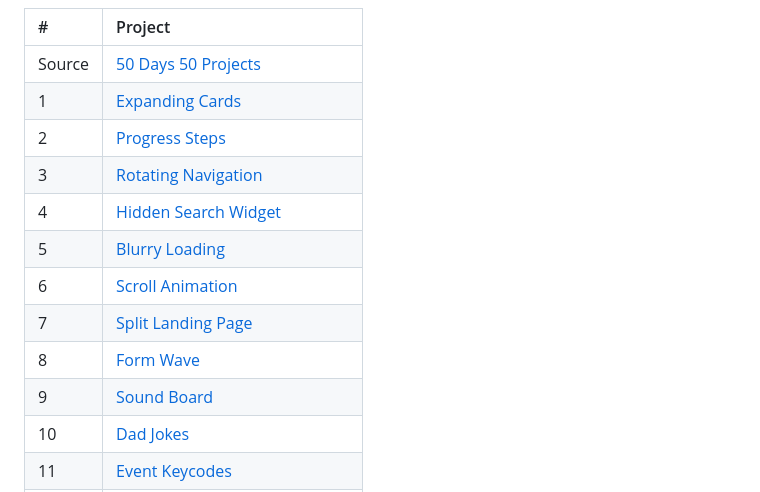
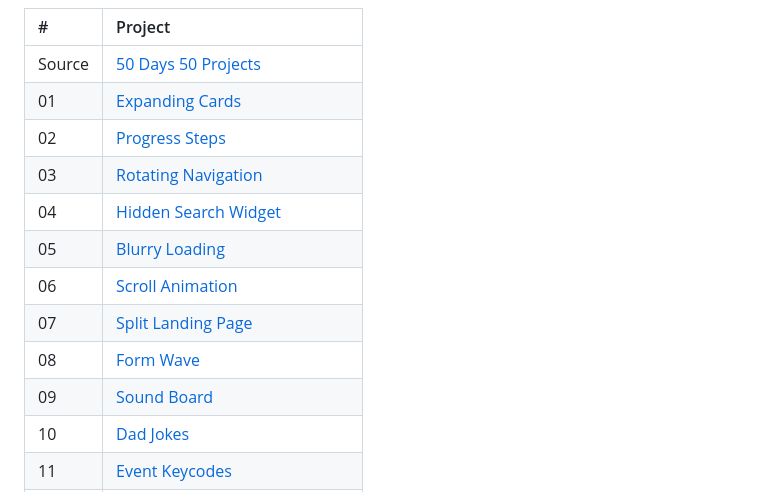
Before and after one commit to front-loop/50, a Markdown page: README.md, the part around the change. Rendered like a GitHub page.

```diff
--- a/README.md
+++ b/README.md
@@ -3,15 +3,15 @@
 | #      | Project                                                                                         |
 | :----- | :---------------------------------------------------------------------------------------------- |
 | Source | [50 Days 50 Projects](https://github.com/bradtraversy/50projects50days)                         |
-| 1      | [Expanding Cards](https://front-loop.github.io/50/01-expanding-cards)                           |
-| 2      | [Progress Steps](https://front-loop.github.io/50/02-progress-steps)                             |
-| 3      | [Rotating Navigation](https://front-loop.github.io/50/03-rotating-navigation)                   |
-| 4      | [Hidden Search Widget](https://front-loop.github.io/50/04-hidden-search-widget)                 |
-| 5      | [Blurry Loading](https://front-loop.github.io/50/05-blurry-loading)                             |
-| 6      | [Scroll Animation](https://front-loop.github.io/50/06-scroll-animation)                         |
-| 7      | [Split Landing Page](https://front-loop.github.io/50/07-split-landing-page)                     |
-| 8      | [Form Wave](https://front-loop.github.io/50/08-form-wave)                                       |
-| 9      | [Sound Board](https://front-loop.github.io/50/09-sound-board)                                   |
+| 01     | [Expanding Cards](https://front-loop.github.io/50/01-expanding-cards)                           |
+| 02     | [Progress Steps](https://front-loop.github.io/50/02-progress-steps)                             |
+| 03     | [Rotating Navigation](https://front-loop.github.io/50/03-rotating-navigation)                   |
+| 04     | [Hidden Search Widget](https://front-loop.github.io/50/04-hidden-search-widget)                 |
+| 05     | [Blurry Loading](https://front-loop.github.io/50/05-blurry-loading)                             |
+| 06     | [Scroll Animation](https://front-loop.github.io/50/06-scroll-animation)                         |
+| 07     | [Split Landing Page](https://front-loop.github.io/50/07-split-landing-page)                     |
+| 08     | [Form Wave](https://front-loop.github.io/50/08-form-wave)                                       |
+| 09     | [Sound Board](https://front-loop.github.io/50/09-sound-board)                                   |
 | 10     | [Dad Jokes](https://front-loop.github.io/50/10-dad-jokes)                                       |
 | 11     | [Event Keycodes](https://front-loop.github.io/50/11-event-keycodes)                             |
 | 12     | [FAQ Collapse](https://front-loop.github.io/50/12-faq-collapse)                                 |
```
